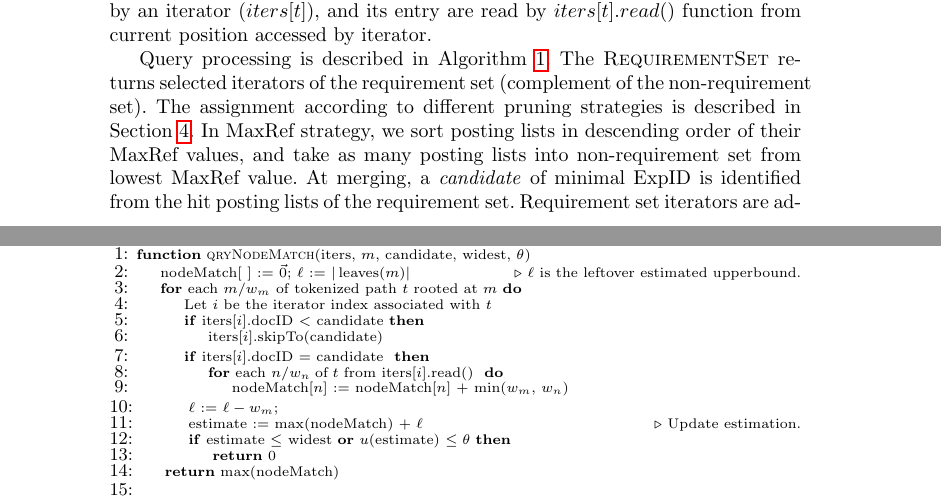
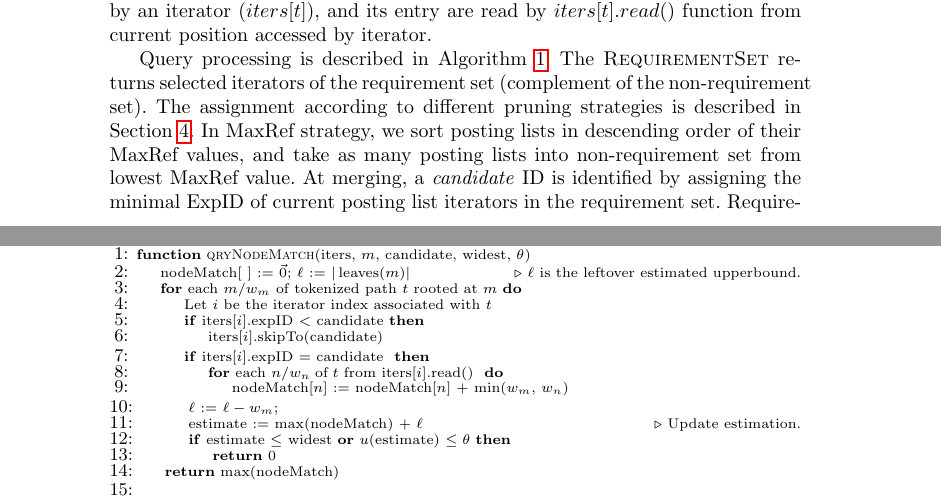
Before and after one commit to t-k-/overleaf-ecir2020, a LaTeX paper (samplepaper.tex): two parts of pages 8 and 9 of 14, joined at a grey line, cut so that both start at the same text. Compiled offline with pdfLaTeX.

Commit message:
docID -> expID for formula-only search.

```diff
--- a/samplepaper.tex
+++ b/samplepaper.tex
@@ -371,10 +371,10 @@ In our implementation, each posting list is traversed by an iterator ($iters[t]$
 	\Comment{$\ell$ is the leftover estimated upperbound.}
  	\For {each $m/w_m$ of tokenized path $t$ rooted at $m$}
  	    \State Let $i$ be the iterator index associated with $t$
-		\If {iters[$i$].docID $<$ candidate}
+		\If {iters[$i$].expID $<$ candidate}
 			\State iters[$i$].skipTo(candidate)
 		\EndIf
-		\If {iters[$i$].docID $=$ candidate }
+		\If {iters[$i$].expID $=$ candidate }
 		\For {each $n/w_n \;\text{of}\; t$ from iters[$i$].read() }
  			\State nodeMatch[$n$] := nodeMatch[$n$] + min($w_m$, $w_n$)
  		\EndFor
@@ -440,7 +440,7 @@ The \Call{RequirementSet}{} returns selected iterators of the requirement set (c
 The assignment according to different pruning strategies is described in Section~\ref{strategy}.
 %
 In MaxRef strategy, we sort posting lists in descending order of their $\text{MaxRef}$ values, and take as many posting lists into non-requirement set from lowest $\text{MaxRef}$ value.
-At merging, a \textit{candidate} of minimal ExpID is identified from the hit posting lists of the requirement set.
+At merging, a \textit{candidate} ID is identified by assigning the minimal ExpID of current posting list iterators in the requirement set.
 Requirement set iterators are advanced one by one using \textit{next()} function, while iterators in the non-requirement set are advancing directly to the ID equal to or greater than the current candidate using \textit{skipTo()} function. In Figure~\ref{figillu} for example, the posting list corresponding to VAR/TIMES/ADD is in the requirement set under the MaxRef strategy, while the other two are not: Document expression 13 and 15 will be skipped if the next candidate is 90.
 
 At each iteration, a set of \textit{hitNodes} is inferred containing query nodes associated with posting lists whose current ExpIDs are candidate ID.
```
Also changed, not shown: samplepaper.tex (2 more changed lines).
